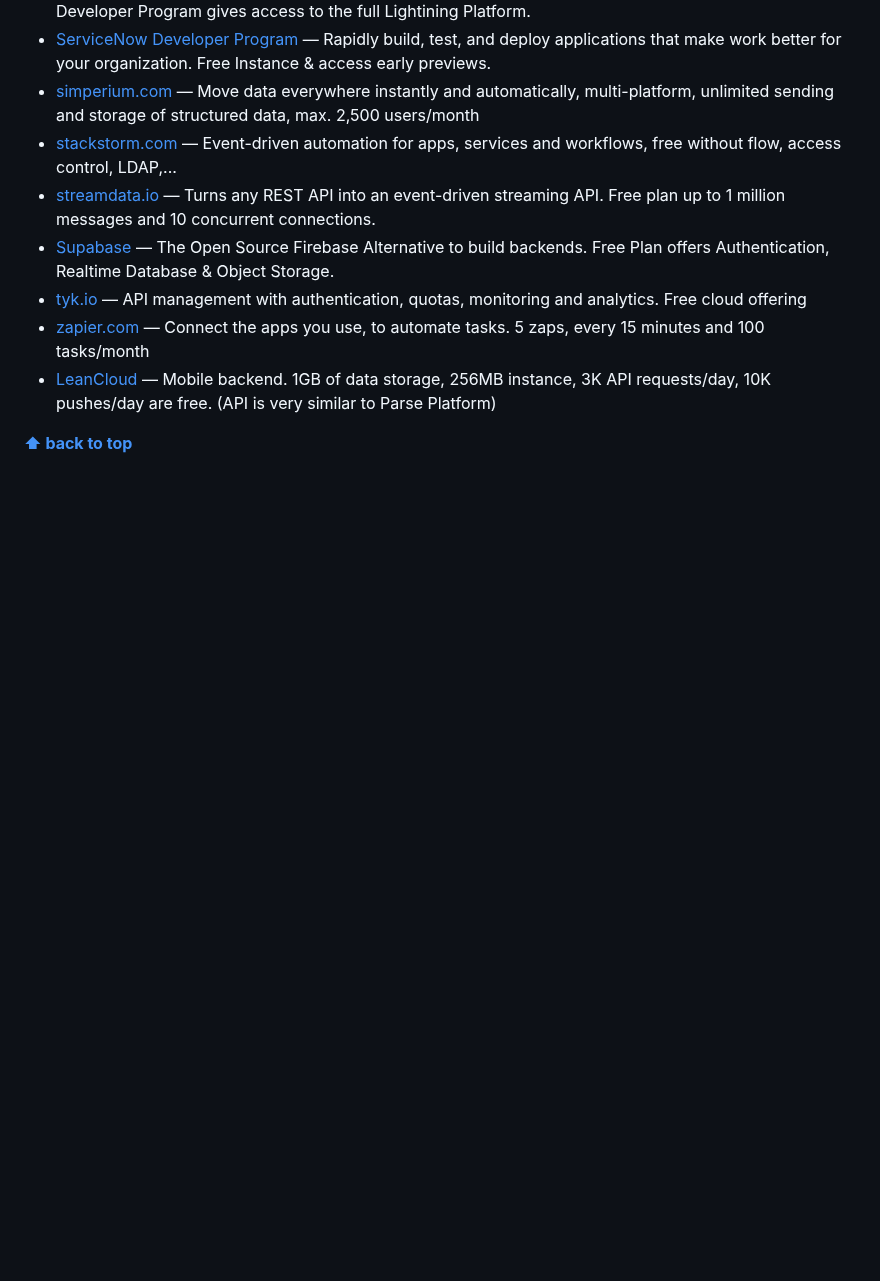
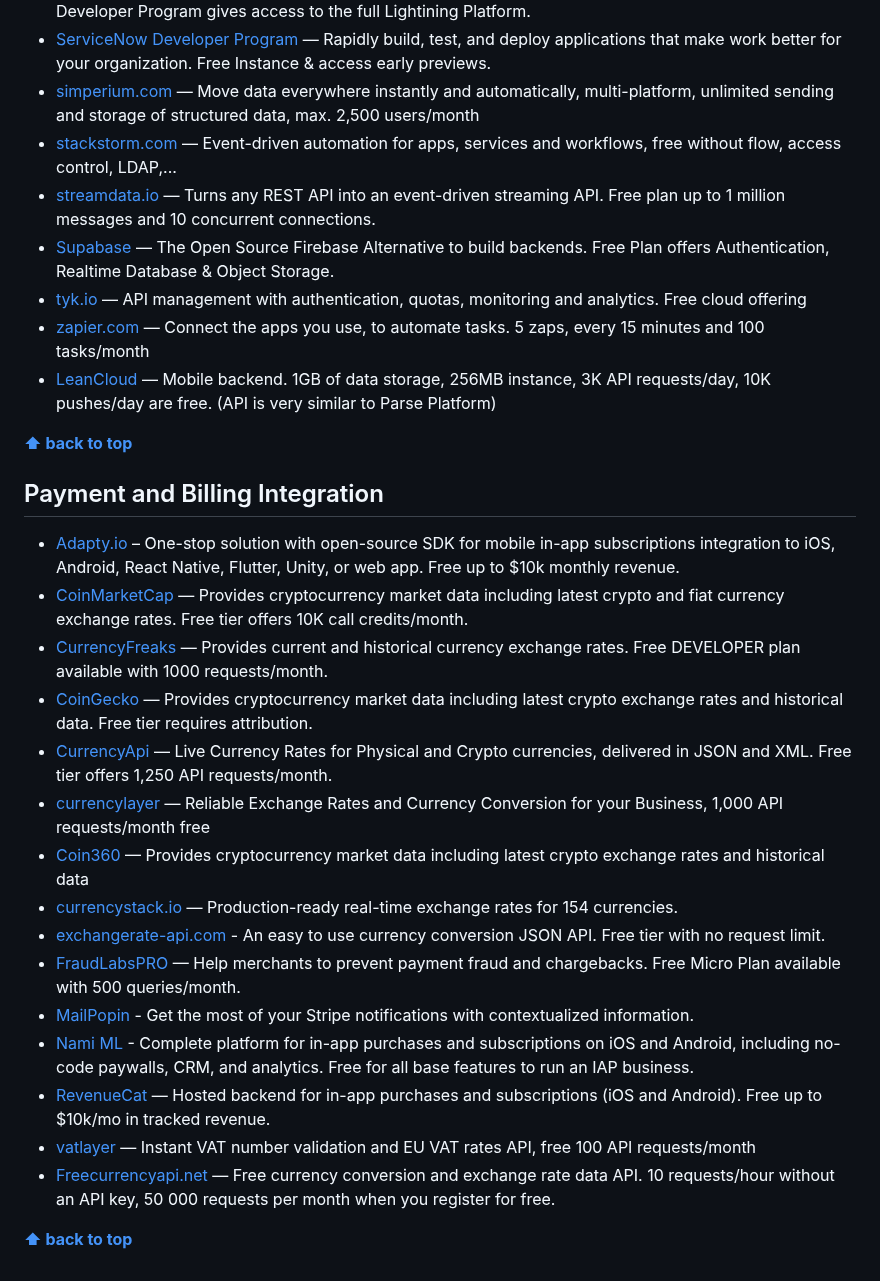
Before and after one commit to wdhdev/free-for-life, a Markdown page: README.md, the part around the change. GitHub-like rendering; blank space fills up the shorter version.

Commit message:
feat: add content to p&b integration

```diff
--- a/README.md
+++ b/README.md
@@ -439,3 +439,23 @@ This is an extended list including a huge amount of products and services that w
   - [LeanCloud](https://leancloud.app/) — Mobile backend. 1GB of data storage, 256MB instance, 3K API requests/day, 10K pushes/day are free. (API is very similar to Parse Platform)
 
 **[⬆ back to top](#table-of-contents)**
+
+## Payment and Billing Integration
+
+  - [Adapty.io](https://adapty.io/) – One-stop solution with open-source SDK for mobile in-app subscriptions integration to iOS, Android, React Native, Flutter, Unity, or web app. Free up to $10k monthly revenue.
+  - [CoinMarketCap](https://coinmarketcap.com/api/) — Provides cryptocurrency market data including latest crypto and fiat currency exchange rates. Free tier offers 10K call credits/month.
+  - [CurrencyFreaks](https://currencyfreaks.com/) — Provides current and historical currency exchange rates. Free DEVELOPER plan available with 1000 requests/month.
+  - [CoinGecko](https://www.coingecko.com/en/api) — Provides cryptocurrency market data including latest crypto exchange rates and historical data. Free tier requires attribution.
+  - [CurrencyApi](https://currencyapi.net/) — Live Currency Rates for Physical and Crypto currencies, delivered in JSON and XML. Free tier offers 1,250 API requests/month.
+  - [currencylayer](https://currencylayer.com/) — Reliable Exchange Rates and Currency Conversion for your Business, 1,000 API requests/month free
+  - [Coin360](https://api.coin360.com/) — Provides cryptocurrency market data including latest crypto exchange rates and historical data
+  - [currencystack.io](https://currencystack.io/) — Production-ready real-time exchange rates for 154 currencies.
+  - [exchangerate-api.com](https://www.exchangerate-api.com) - An easy to use currency conversion JSON API. Free tier with no request limit.
+  - [FraudLabsPRO](https://www.fraudlabspro.com) — Help merchants to prevent payment fraud and chargebacks. Free Micro Plan available with 500 queries/month.
+  - [MailPopin](https://mailpop.in) - Get the most of your Stripe notifications with contextualized information.
+  - [Nami ML](https://www.namiml.com/) - Complete platform for in-app purchases and subscriptions on iOS and Android, including no-code paywalls, CRM, and analytics.  Free for all base features to run an IAP business.
+  - [RevenueCat](https://www.revenuecat.com/) — Hosted backend for in-app purchases and subscriptions (iOS and Android). Free up to $10k/mo in tracked revenue.
+  - [vatlayer](https://vatlayer.com/) — Instant VAT number validation and EU VAT rates API, free 100 API requests/month
+  - [Freecurrencyapi.net](https://freecurrencyapi.net/) — Free currency conversion and exchange rate data API. 10 requests/hour without an API key, 50 000 requests per month when you register for free.
+
+**[⬆ back to top](#table-of-contents)**
```
